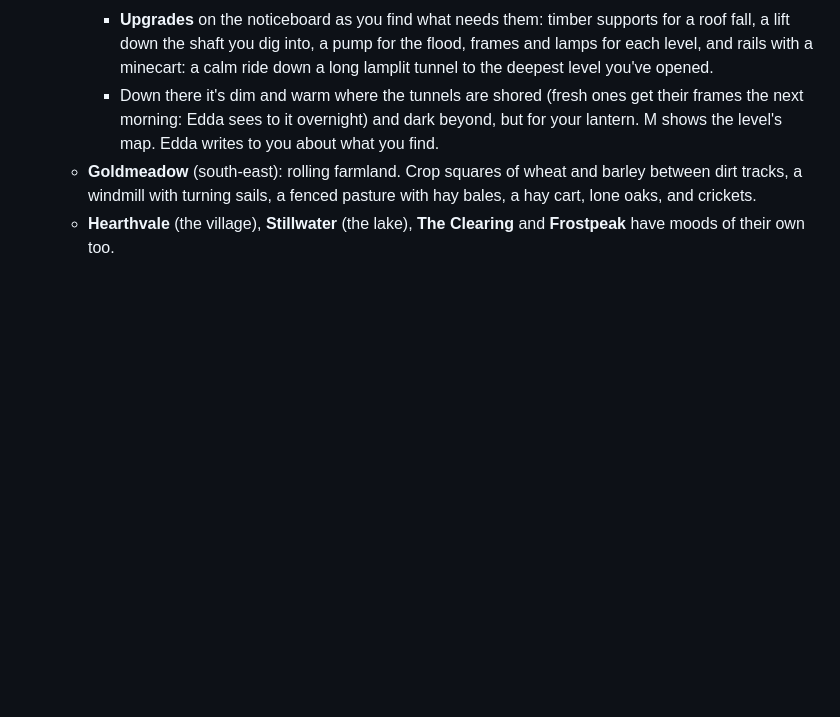
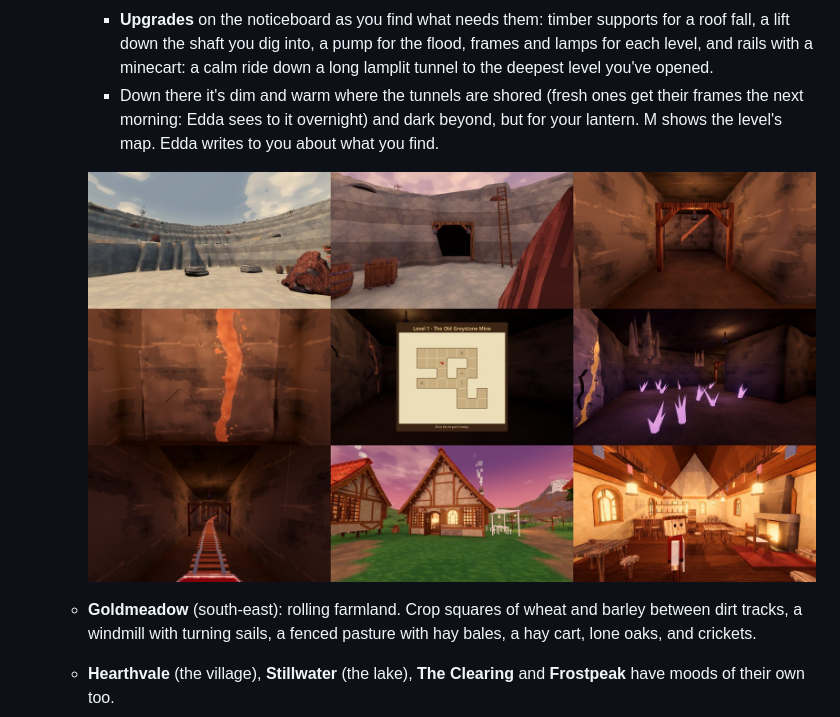
Before and after one commit to cyberced21/project-serotonin, a Markdown page: README.md, the part around the change. GitHub-like rendering; pictures changed too: docs/images/mine/sheet.jpg (added); blank space fills up the shorter version.

Commit message:
Mine: a sheet of the screenshots in the README
Co-Authored-By: Claude Opus 5.5 <noreply@anthropic.com>

```diff
--- a/README.md
+++ b/README.md
@@ -67,6 +67,8 @@ whatever you hit.
     - **Three levels:** earthy tunnels with copper and coal; rusty rock with iron and gold, an underground stream behind a flooded tunnel; the crystal caverns, glowing softly, with gold and crystal. The rock gets harder further down (a copper pick, then an iron one).
     - **Upgrades** on the noticeboard as you find what needs them: timber supports for a roof fall, a lift down the shaft you dig into, a pump for the flood, frames and lamps for each level, and rails with a minecart: a calm ride down a long lamplit tunnel to the deepest level you've opened.
     - Down there it's dim and warm where the tunnels are shored (fresh ones get their frames the next morning: Edda sees to it overnight) and dark beyond, but for your lantern. M shows the level's map. Edda writes to you about what you find.
+
+    ![The quarry's levels, the mine's mouth, a tunnel, a dig face, the mine map, the crystal caverns, the minecart ride, the tavern's long hall outside and in](docs/images/mine/sheet.jpg)
   - **Goldmeadow** (south-east): rolling farmland. Crop squares of wheat and barley between dirt tracks, a windmill with turning sails, a fenced pasture with hay bales, a hay cart, lone oaks, and crickets.
   - **Hearthvale** (the village), **Stillwater** (the lake), **The Clearing** and **Frostpeak** have moods of their own too.
 - **A main menu and your worlds.** The game opens on a menu over a slowly drifting view of the clearing's pond. **Continue** goes straight back into the world you played last (on a first launch it's **Play**). There's one world, Hearthvale ([plans/world.md](plans/world.md): generated worlds were removed, and old ones are deleted on startup).
```
